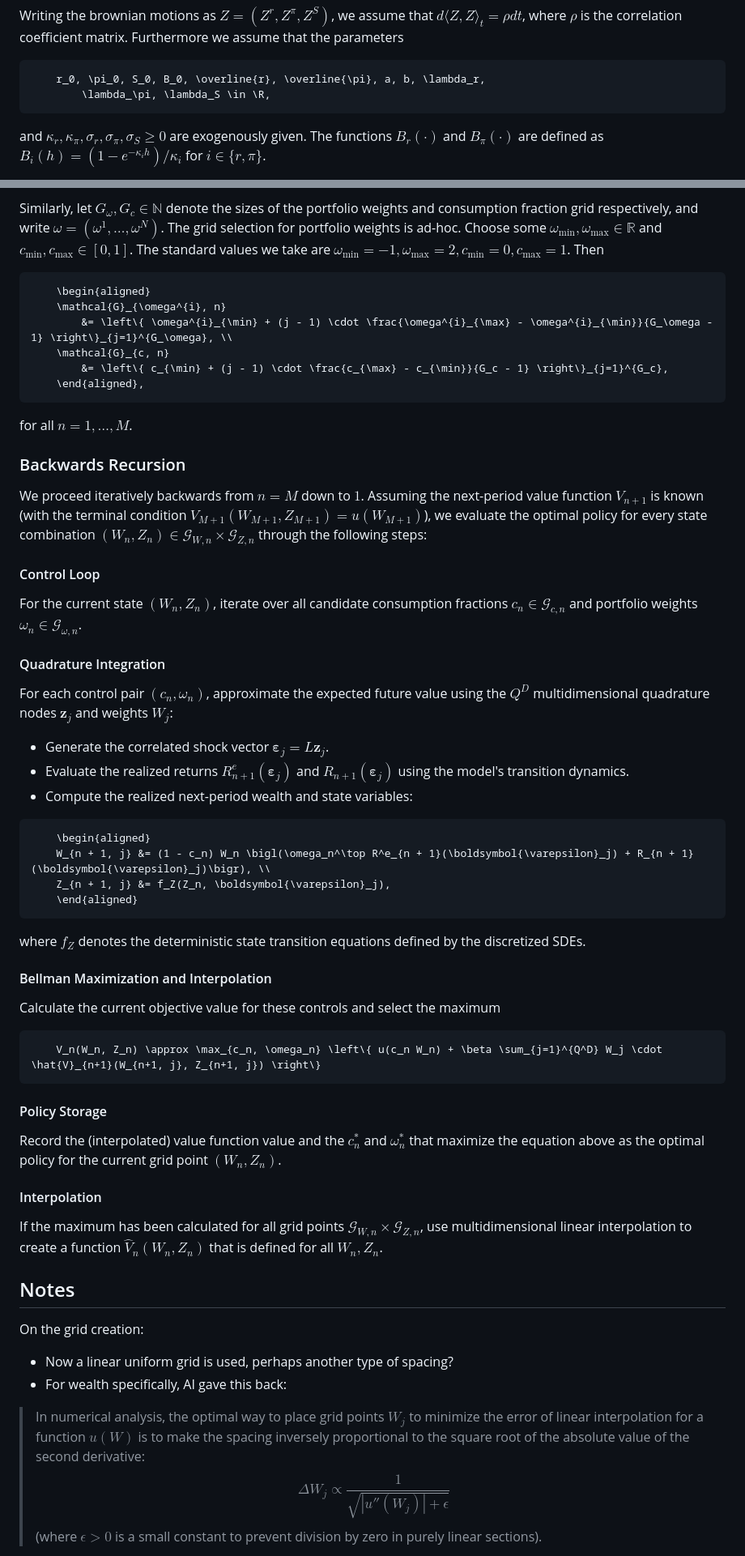
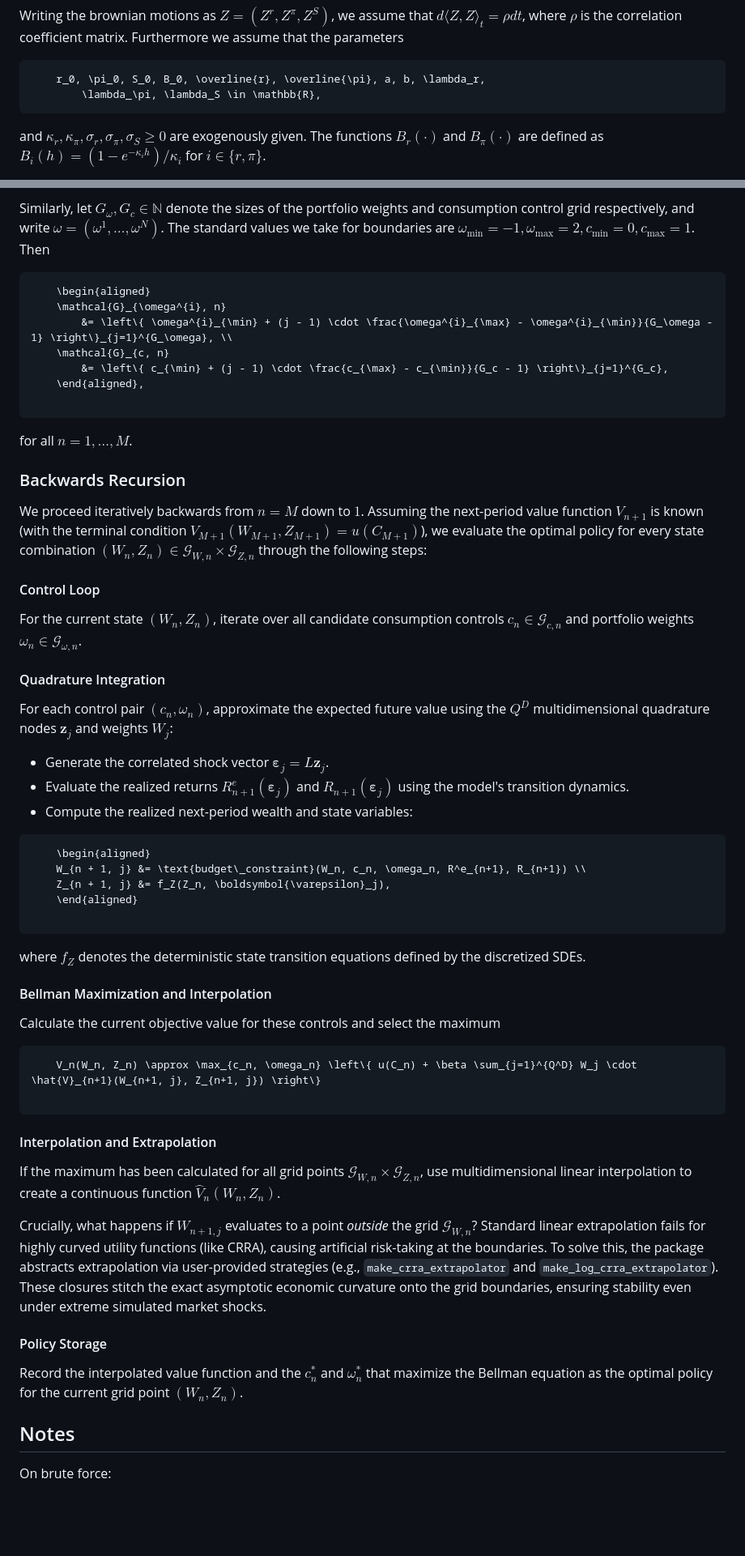
Before and after one commit to sliemelela/BruteForceAllocationSolver.jl, a Markdown page: docs/src/theory.md, 2 parts joined by grey strips. Shown at 81% size. Rendered like a GitHub page; blank space fills up the shorter version.

Commit message:
Adjust theory documentation

````diff
--- a/docs/src/theory.md
+++ b/docs/src/theory.md
@@ -96,7 +110,7 @@ we assume that $d \langle Z, Z \rangle_t = \rho d t$, where $\rho$ is the correl
 Furthermore we assume that the parameters
 ```math
     r_0, \pi_0, S_0, B_0, \overline{r}, \overline{\pi}, a, b, \lambda_r,
-        \lambda_\pi, \lambda_S \in \R,
+        \lambda_\pi, \lambda_S \in \mathbb{R},
 ```
 and $\kappa_r, \kappa_\pi, \sigma_r, \sigma_\pi, \sigma_S \geq 0$ are exogenously given.
 The functions $B_r(\cdot)$ and $B_\pi(\cdot)$ are defined as
@@ -360,9 +393,8 @@ R_{n+1, j} = \exp\left( (\mu(Z_n) - \frac{1}{2}\sigma^2) \Delta t + \sigma \sqrt
 Similarly, let $G_\omega, G_c \in \mathbb{N}$ denote the sizes of the portfolio weights and
-consumption fraction grid respectively, and write $\omega = (\omega^1, \ldots, \omega^N)$.
-The grid selection for portfolio weights is ad-hoc.
-Choose some $\omega_{\min}, \omega_{\max} \in \mathbb{R}$ and $c_{\min}, c_{\max} \in [0,1]$.
-The standard values we take are $\omega_{\min} = -1, \omega_{\max}=2, c_{\min} = 0, c_{\max} = 1$.
+consumption control grid respectively, and write $\omega = (\omega^1, \ldots, \omega^N)$.
+The standard values we take for boundaries are $\omega_{\min} = -1, \omega_{\max}=2, c_{\min} = 0, c_{\max} = 1$.
 Then
+
 ```math
     \begin{aligned}
     \mathcal{G}_{\omega^{i}, n}
@@ -370,58 +402,65 @@ Then
     \mathcal{G}_{c, n}
         &= \left\{ c_{\min} + (j - 1) \cdot \frac{c_{\max} - c_{\min}}{G_c - 1} \right\}_{j=1}^{G_c},
     \end{aligned},
+
 ```
+
 for all $n = 1, \ldots, M$.
 
+### Backwards Recursion
 
-
-### Backwards Recursion
 We proceed iteratively backwards from $n = M$ down to $1$.
 Assuming the next-period value function $V_{n+1}$ is known
-(with the terminal condition $V_{M+1}(W_{M+1}, Z_{M+1}) = u(W_{M+1})$),
+(with the terminal condition $V_{M+1}(W_{M+1}, Z_{M+1}) = u(C_{M+1})$),
 we evaluate the optimal policy for every state combination
 $(W_n, Z_n) \in \mathcal{G}_{W, n} \times \mathcal{G}_{Z, n}$ through the following steps:
 
 #### Control Loop
-For the current state $(W_n, Z_n)$, iterate over all candidate consumption fractions
+
+For the current state $(W_n, Z_n)$, iterate over all candidate consumption controls
 $c_n \in \mathcal{G}_{c, n}$ and portfolio weights $\omega_n \in \mathcal{G}_{\omega, n}$.
 
 #### Quadrature Integration
+
 For each control pair $(c_n, \omega_n)$, approximate the expected future value using the
 $Q^D$ multidimensional quadrature nodes $\boldsymbol{z}_j$ and weights $W_j$:
-- Generate the correlated shock vector $\boldsymbol{\varepsilon}_j = L \boldsymbol{z}_j$.
-- Evaluate the realized returns $R^e_{n+1}(\boldsymbol{\varepsilon}_j)$ and
-    $R_{n+1}(\boldsymbol{\varepsilon}_j)$ using the model's transition dynamics.
-- Compute the realized next-period wealth and state variables:
+
+* Generate the correlated shock vector $\boldsymbol{\varepsilon}_j = L \boldsymbol{z}_j$.
+* Evaluate the realized returns $R^e_{n+1}(\boldsymbol{\varepsilon}_j)$ and
+$R_{n+1}(\boldsymbol{\varepsilon}_j)$ using the model's transition dynamics.
+* Compute the realized next-period wealth and state variables:
+
 ```math
     \begin{aligned}
-    W_{n + 1, j} &= (1 - c_n) W_n \bigl(\omega_n^\top R^e_{n + 1}(\boldsymbol{\varepsilon}_j) + R_{n + 1}(\boldsymbol{\varepsilon}_j)\bigr), \\
+    W_{n + 1, j} &= \text{budget\_constraint}(W_n, c_n, \omega_n, R^e_{n+1}, R_{n+1}) \\
     Z_{n + 1, j} &= f_Z(Z_n, \boldsymbol{\varepsilon}_j),
     \end{aligned}
+
 ```
+
 where $f_Z$ denotes the deterministic state transition equations defined by the discretized SDEs.
 
 #### Bellman Maximization and Interpolation
+
 Calculate the current objective value for these controls and select the maximum
+
 ```math
-    V_n(W_n, Z_n) \approx \max_{c_n, \omega_n} \left\{ u(c_n W_n) + \beta \sum_{j=1}^{Q^D} W_j \cdot \hat{V}_{n+1}(W_{n+1, j}, Z_{n+1, j}) \right\}
+    V_n(W_n, Z_n) \approx \max_{c_n, \omega_n} \left\{ u(C_n) + \beta \sum_{j=1}^{Q^D} W_j \cdot \hat{V}_{n+1}(W_{n+1, j}, Z_{n+1, j}) \right\}
+
 ```
 
+#### Interpolation and Extrapolation
+
+If the maximum has been calculated for all grid points $\mathcal{G}_{W, n} \times \mathcal{G}_{Z, n}$, use multidimensional linear interpolation to create a continuous function $\hat{V}_{n}(W_{n}, Z_{n})$.
+
+Crucially, what happens if $W_{n+1, j}$ evaluates to a point *outside* the grid $\mathcal{G}_{W, n}$? Standard linear extrapolation fails for highly curved utility functions (like CRRA), causing artificial risk-taking at the boundaries. To solve this, the package abstracts extrapolation via user-provided strategies (e.g., `make_crra_extrapolator` and `make_log_crra_extrapolator`). These closures stitch the exact asymptotic economic curvature onto the grid boundaries, ensuring stability even under extreme simulated market shocks.
 
 #### Policy Storage
-Record the (interpolated) value function value and the $c_n^*$ and $\omega_n^*$
-that maximize the equation above as the optimal policy for the
-current grid point $(W_n, Z_n)$.
 
-#### Interpolation
-If the maximum has been calculated for all
-grid points $\mathcal{G}_{W, n} \times \mathcal{G}_{Z, n}$,
-use multidimensional linear interpolation to create a function $\hat{V}_{n}(W_{n}, Z_{n})$
-that is defined for all $W_n, Z_n$.
+Record the interpolated value function and the $c_n^*$ and $\omega_n^*$
+that maximize the Bellman equation as the optimal policy for the current grid point $(W_n, Z_n)$.
+
 ## Notes
 
-On the grid creation:
-- Now a linear uniform grid is used, perhaps another type of spacing?
-- For wealth specifically, AI gave this back:
->In numerical analysis, the optimal way to place grid points $W_j$ to minimize the error of linear interpolation for a function $u(W)$ is to make the spacing inversely proportional to the square root of the absolute value of the second derivative:$$\Delta W_j \propto \frac{1}{\sqrt{|u''(W_j)| + \epsilon}}$$(where $\epsilon > 0$ is a small constant to prevent division by zero in purely linear sections).
+On brute force:
 
````
Also changed, not shown: other parts of docs/src/theory.md (+86 -68 lines).
